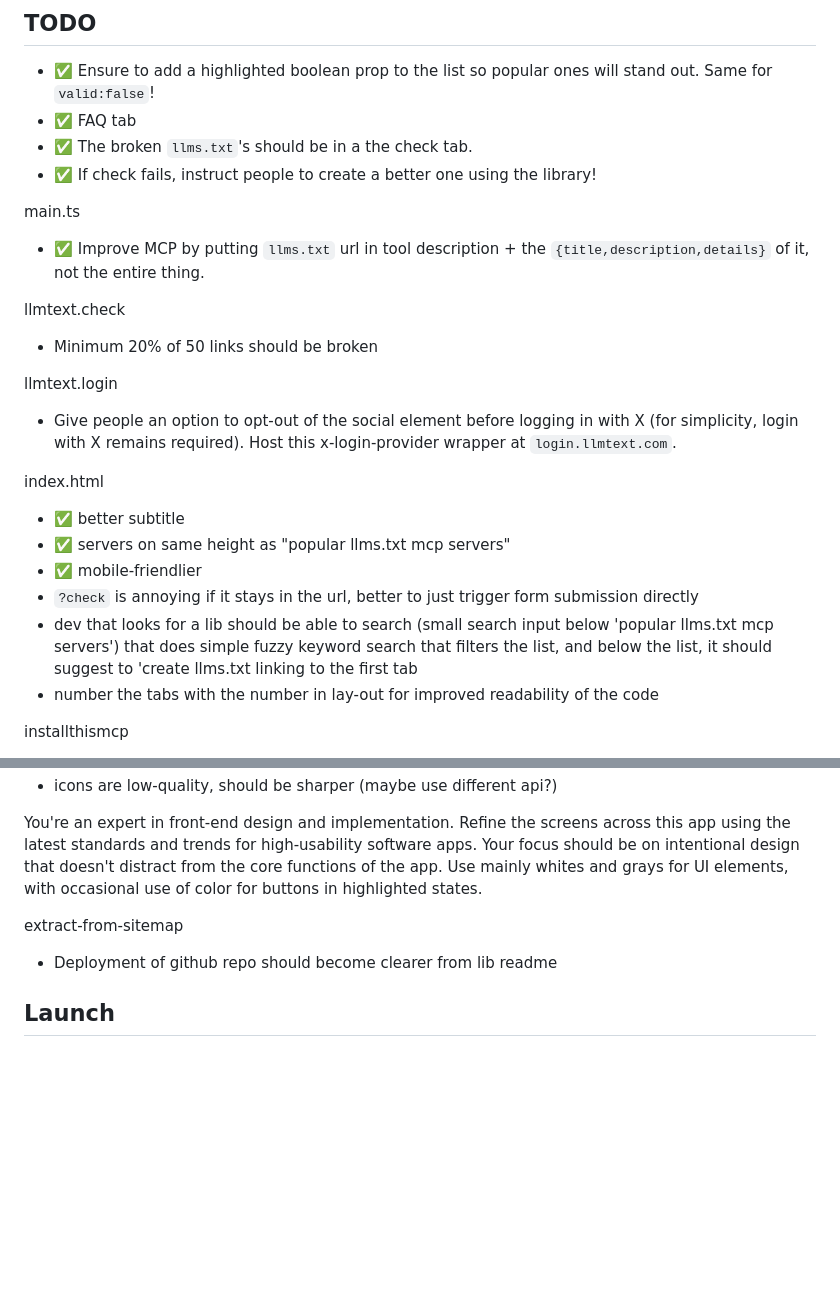
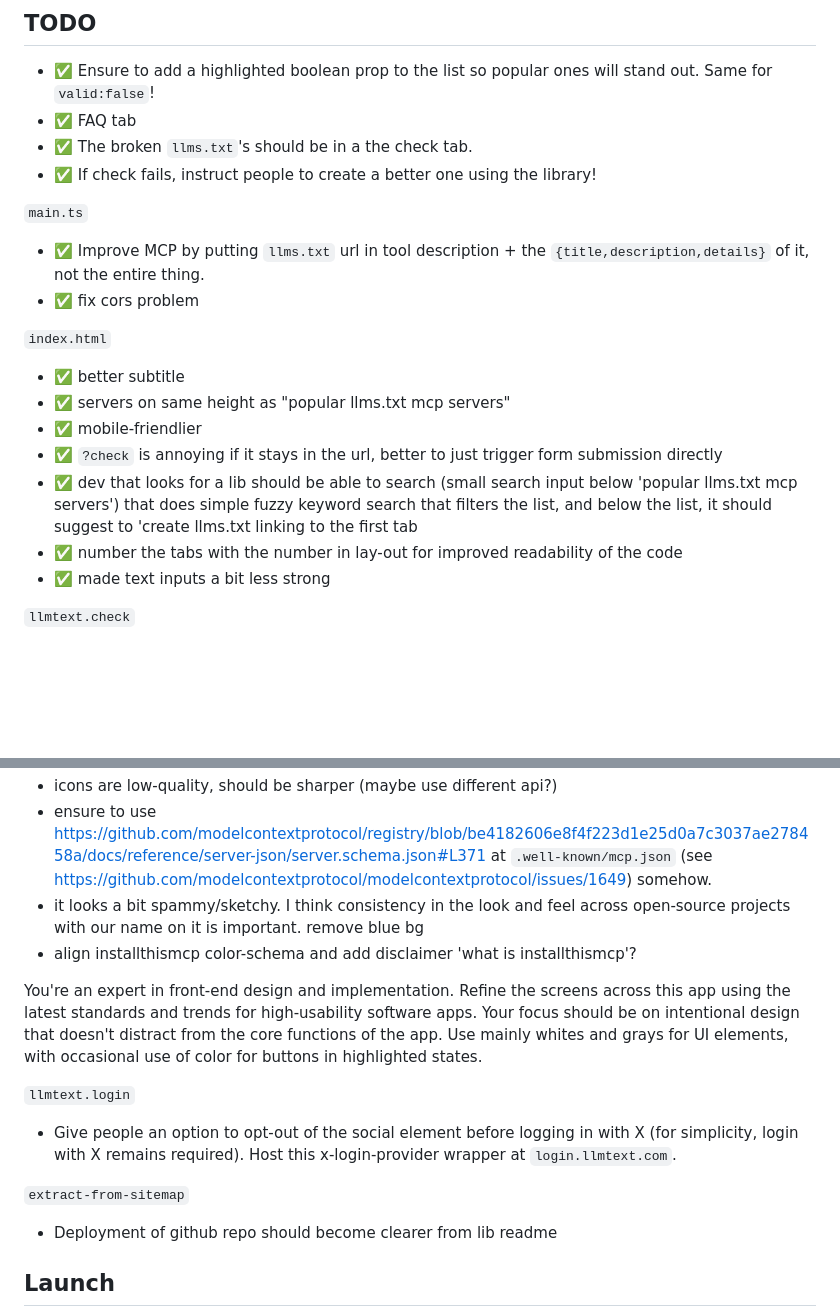
Before and after one commit to janwilmake/LLMTEXT-mcp, a Markdown page: TODO.md, 2 parts joined by grey strips. Drawn GitHub-style; blank space fills up the shorter version.

```diff
--- a/TODO.md
+++ b/TODO.md
@@ -46,26 +46,20 @@ Later:
 - ✅ The broken `llms.txt`'s should be in a the check tab.
 - ✅ If check fails, instruct people to create a better one using the library!
 
-main.ts
+`main.ts`
 
 - ✅ Improve MCP by putting `llms.txt` url in tool description + the `{title,description,details}` of it, not the entire thing.
+- ✅ fix cors problem
 
-llmtext.check
-
-- Minimum 20% of 50 links should be broken
-
-llmtext.login
-
-- Give people an option to opt-out of the social element before logging in with X (for simplicity, login with X remains required). Host this x-login-provider wrapper at `login.llmtext.com`.
-
-index.html
+`index.html`
 
 - ✅ better subtitle
 - ✅ servers on same height as "popular llms.txt mcp servers"
 - ✅ mobile-friendlier
-- `?check` is annoying if it stays in the url, better to just trigger form submission directly
-- dev that looks for a lib should be able to search (small search input below 'popular llms.txt mcp servers') that does simple fuzzy keyword search that filters the list, and below the list, it should suggest to 'create llms.txt linking to the first tab
-- number the tabs with the number in lay-out for improved readability of the code
+- ✅ `?check` is annoying if it stays in the url, better to just trigger form submission directly
+- ✅ dev that looks for a lib should be able to search (small search input below 'popular llms.txt mcp servers') that does simple fuzzy keyword search that filters the list, and below the list, it should suggest to 'create llms.txt linking to the first tab
+- ✅ number the tabs with the number in lay-out for improved readability of the code
+- ✅ made text inputs a bit less strong
 
-installthismcp
+`llmtext.check`
 
@@ -74,8 +81,15 @@ installthismcp
 - icons are low-quality, should be sharper (maybe use different api?)
+- ensure to use https://github.com/modelcontextprotocol/registry/blob/be4182606e8f4f223d1e25d0a7c3037ae278458a/docs/reference/server-json/server.schema.json#L371 at `.well-known/mcp.json` (see https://github.com/modelcontextprotocol/modelcontextprotocol/issues/1649) somehow.
+- it looks a bit spammy/sketchy. I think consistency in the look and feel across open-source projects with our name on it is important. remove blue bg
+- align installthismcp color-schema and add disclaimer 'what is installthismcp'?
 
 You're an expert in front-end design and implementation. Refine the screens across this app using the latest standards and trends for high-usability software apps. Your focus should be on intentional design that doesn't distract from the core functions of the app. Use mainly whites and grays for UI elements, with occasional use of color for buttons in highlighted states.
 
-extract-from-sitemap
+`llmtext.login`
+
+- Give people an option to opt-out of the social element before logging in with X (for simplicity, login with X remains required). Host this x-login-provider wrapper at `login.llmtext.com`.
+
+`extract-from-sitemap`
 
 - Deployment of github repo should become clearer from lib readme
 
```
Also changed, not shown: other parts of TODO.md (+15 -2 lines), README.md (+3 -0 lines), llmtext/og-dark.png (added), llmtext/og-light.png (added), 8 other files.
